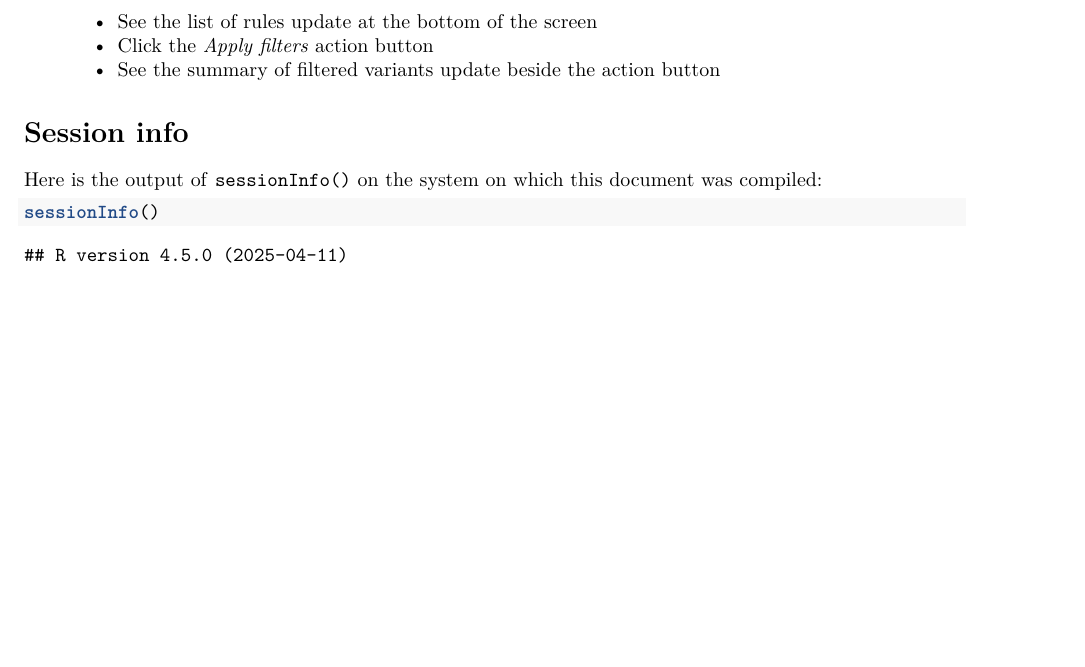
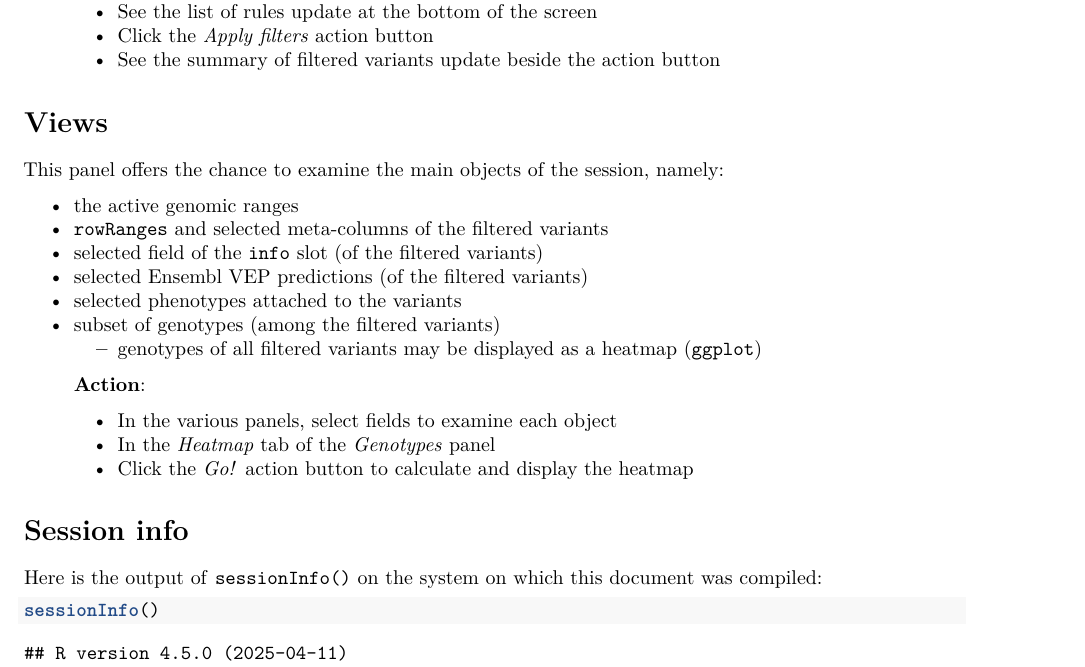
Before and after one commit to kevinrue/TVTB, an R Markdown document (vignettes/tSVE.Rmd): part of page 7 of 7 before the commit and part of page 7 of 8 after it, cut so that both start at the same text, the shorter picture padded with empty space. Rendered offline with R 4.5, knitr and Pandoc, then LaTeX, with nearby package versions; drawn as R Markdown's standard PDF in place of the format the file asks for.

Commit message:
tSVE vignette section on Views; TODO for dropping genotypes from the legend in the genotype heatmap
From: Kevin Rue-Albrecht <kevinrue67@gmail.com>

git-svn-id: file:///home/git/hedgehog.fhcrc.org/bioconductor/trunk/madman/Rpacks/TVTB@123548 bc3139a8-67e5-0310-9ffc-ced21a209358

```diff
--- a/vignettes/tSVE.Rmd
+++ b/vignettes/tSVE.Rmd
@@ -424,6 +424,26 @@ that contain *VCF filter rules*.
 > * See the list of rules update at the bottom of the screen
 > * Click the *Apply filters* action button
 > * See the summary of filtered variants update beside the action button
+
+# Views {#Views}
+
+This panel offers the chance to examine the main objects of the session,
+namely:
+
+* the active genomic ranges
+* `rowRanges` and selected meta-columns of the filtered variants
+* selected field of the `info` slot (of the filtered variants)
+* selected Ensembl VEP predictions (of the filtered variants)
+* selected phenotypes attached to the variants
+* subset of genotypes (among the filtered variants)
+    + genotypes of all filtered variants may be displayed as a heatmap
+        (`ggplot`)
+
+> **Action**:
+>
+> * In the various panels, select fields to examine each object
+> * In the *Heatmap* tab of the *Genotypes* panel
+> * Click the *Go!* action button to calculate and display the heatmap
 
 # Session info {#SessionInfo}
 
```
Also changed, not shown: inst/shinyApp/server.R (+2 -1 lines), vignettes/tSVE.Rmd (2 more changed lines).
